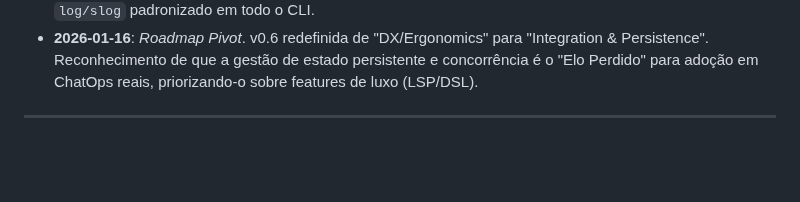
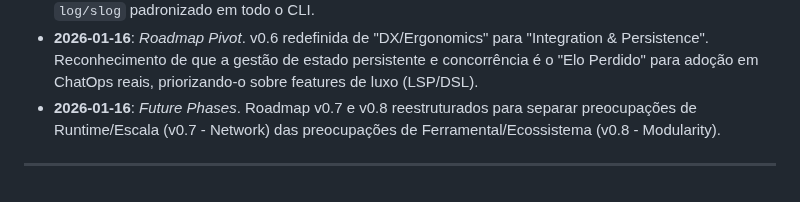
Before and after one commit to aretw0/trellis, a Markdown page: docs/PLANNING.md, the part around the change. GitHub-like rendering; blank space fills up the shorter version.

Commit message:
docs: log decision for v0.7 and v0.8 roadmap restructuring

```diff
--- a/docs/PLANNING.md
+++ b/docs/PLANNING.md
@@ -192,5 +192,6 @@ Foco: Ferramentaria avançada e encapsulamento para grandes bases de código. Tr
 - **2026-01-15**: *Strategic Pivot*. Roadmap v0.5.2 reorientado de "Ops" para "Control & Safety". Decidido que instrumentação (Prometheus/Log) é responsabilidade do Host via Lifecycle Hooks, mantendo o Core leve. "Instrumented Adapters" removido do roadmap, com `examples/structured-logging` servindo como referência canônica.
 - **2026-01-15**: *Sober Refactor*. Consolidação da confiabilidade do Runner. Unificada a lógica de nós terminais (garantindo logs de saída) e extraído `SignalManager` para isolar complexidade de concorrência. Adotado `log/slog` padronizado em todo o CLI.
 - **2026-01-16**: *Roadmap Pivot*. v0.6 redefinida de "DX/Ergonomics" para "Integration & Persistence". Reconhecimento de que a gestão de estado persistente e concorrência é o "Elo Perdido" para adoção em ChatOps reais, priorizando-o sobre features de luxo (LSP/DSL).
+- **2026-01-16**: *Future Phases*. Roadmap v0.7 e v0.8 reestruturados para separar preocupações de Runtime/Escala (v0.7 - Network) das preocupações de Ferramental/Ecossistema (v0.8 - Modularity).
 
 ---
```
